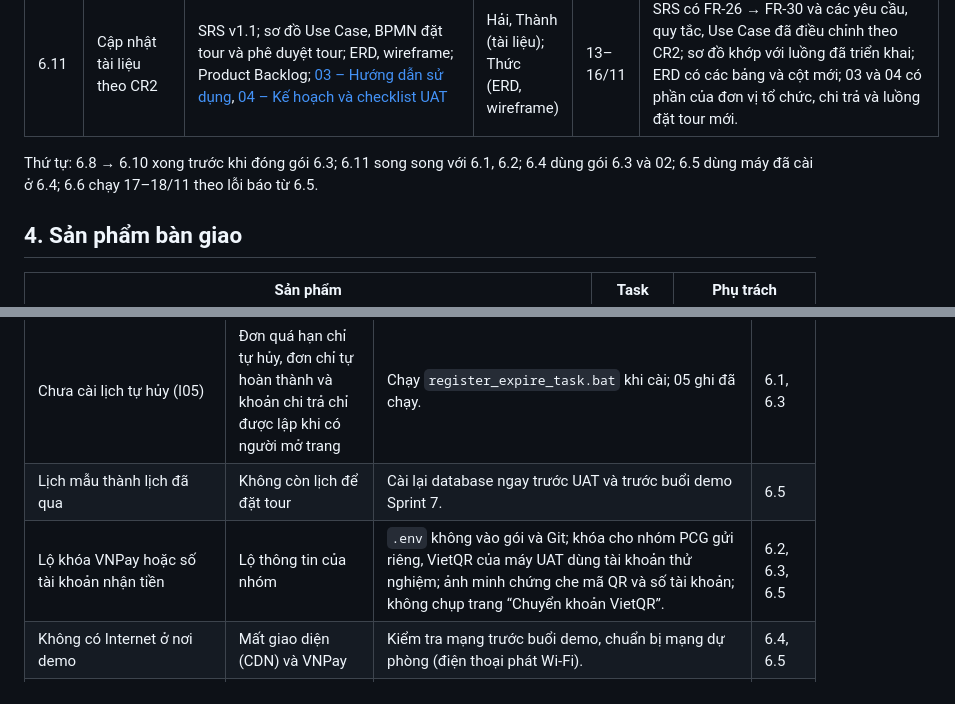
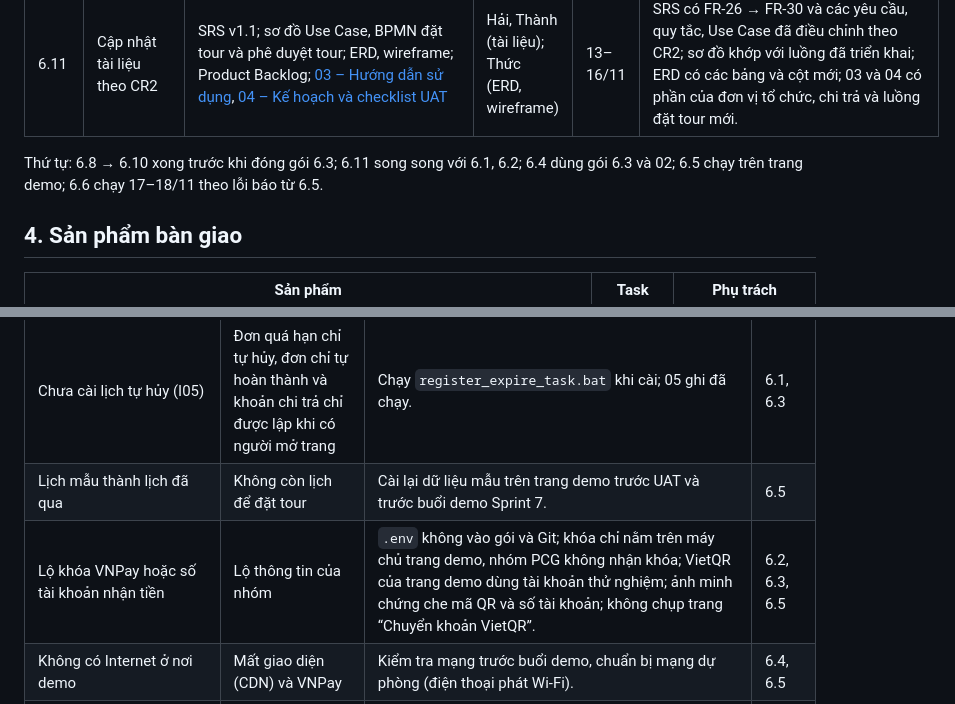
Before and after one commit to kannar04/LocalTour_Project, a Markdown page: docs/sprint6/01-ke-hoach-sprint6.md, 2 parts joined by grey strips. Rendered like a GitHub page.

```diff
--- a/docs/sprint6/01-ke-hoach-sprint6.md
+++ b/docs/sprint6/01-ke-hoach-sprint6.md
@@ -54,7 +54,7 @@ Giữ ở Product Backlog, không làm trong Sprint 6: hoàn tiền tự động
 | 6.10 | Phí dịch vụ, chi trả cho đơn vị tổ chức và thông số vận hành (CR2: FR-29, FR-30) | Trang “Chi trả đơn vị tổ chức”, “Thông số vận hành” của quản trị viên; “Doanh thu & chi trả”, “Tài khoản nhận tiền” của đơn vị; file `28`, `30`, `31` | Phong, Thức, Khôi | 13–16/11 | Mỗi lịch khởi hành đã kết thúc có một khoản chi trả: thực nhận = tiền thực thu − phí dịch vụ (tỷ lệ lưu theo từng đơn lúc đặt). Quản trị viên chỉ ghi “Đã chi trả” được khi tài khoản nhận tiền của đơn vị đã xác minh và có mã giao dịch; đơn vị đổi tài khoản thì phải xác minh lại. Khoản hoàn tiền phải được ghi “Đã hoàn tiền” trước khi lịch được lập khoản chi trả. Quản trị viên chỉnh được bốn thông số vận hành. |
 | 6.11 | Cập nhật tài liệu theo CR2 | SRS v1.1; sơ đồ Use Case, BPMN đặt tour và phê duyệt tour; ERD, wireframe; Product Backlog; [03 – Hướng dẫn sử dụng](03-huong-dan-su-dung.md), [04 – Kế hoạch và checklist UAT](04-uat-checklist.md) | Hải, Thành (tài liệu); Thức (ERD, wireframe) | 13–16/11 | SRS có FR-26 → FR-30 và các yêu cầu, quy tắc, Use Case đã điều chỉnh theo CR2; sơ đồ khớp với luồng đã triển khai; ERD có các bảng và cột mới; 03 và 04 có phần của đơn vị tổ chức, chi trả và luồng đặt tour mới. |
 
-Thứ tự: 6.8 → 6.10 xong trước khi đóng gói 6.3; 6.11 song song với 6.1, 6.2; 6.4 dùng gói 6.3 và 02; 6.5 dùng máy đã cài ở 6.4; 6.6 chạy 17–18/11 theo lỗi báo từ 6.5.
+Thứ tự: 6.8 → 6.10 xong trước khi đóng gói 6.3; 6.11 song song với 6.1, 6.2; 6.4 dùng gói 6.3 và 02; 6.5 chạy trên trang demo; 6.6 chạy 17–18/11 theo lỗi báo từ 6.5.
 
 ## 4. Sản phẩm bàn giao
 
@@ -93,8 +94,8 @@ Thứ tự: 6.8 → 6.10 xong trước khi đóng gói 6.3; 6.11 song song với
 | Cổng VNPay sandbox lỗi hoặc mạng yếu lúc demo / UAT | Không thanh toán VNPay được | Dùng VietQR + “Đối chiếu thanh toán” để có đơn đã thanh toán; ca VNPay chạy lại khi mạng ổn, ghi lý do vào Ghi chú. | 6.5 |
 | Ảnh tải lên không có trong Git (I12) | Tour hiện ảnh thay thế thay cho ảnh thật | Chép thư mục `uploads/tours/` vào gói (6.3); 6.4 kiểm tra ảnh hiện đúng trên máy mới. | 6.3, 6.4 |
 | Chưa cài lịch tự hủy (I05) | Đơn quá hạn chỉ tự hủy, đơn chỉ tự hoàn thành và khoản chi trả chỉ được lập khi có người mở trang | Chạy `register_expire_task.bat` khi cài; 05 ghi đã chạy. | 6.1, 6.3 |
-| Lịch mẫu thành lịch đã qua | Không còn lịch để đặt tour | Cài lại database ngay trước UAT và trước buổi demo Sprint 7. | 6.5 |
-| Lộ khóa VNPay hoặc số tài khoản nhận tiền | Lộ thông tin của nhóm | `.env` không vào gói và Git; khóa cho nhóm PCG gửi riêng, VietQR của máy UAT dùng tài khoản thử nghiệm; ảnh minh chứng che mã QR và số tài khoản; không chụp trang “Chuyển khoản VietQR”. | 6.2, 6.3, 6.5 |
+| Lịch mẫu thành lịch đã qua | Không còn lịch để đặt tour | Cài lại dữ liệu mẫu trên trang demo trước UAT và trước buổi demo Sprint 7. | 6.5 |
+| Lộ khóa VNPay hoặc số tài khoản nhận tiền | Lộ thông tin của nhóm | `.env` không vào gói và Git; khóa chỉ nằm trên máy chủ trang demo, nhóm PCG không nhận khóa; VietQR của trang demo dùng tài khoản thử nghiệm; ảnh minh chứng che mã QR và số tài khoản; không chụp trang “Chuyển khoản VietQR”. | 6.2, 6.3, 6.5 |
 | Không có Internet ở nơi demo | Mất giao diện (CDN) và VNPay | Kiểm tra mạng trước buổi demo, chuẩn bị mạng dự phòng (điện thoại phát Wi-Fi). | 6.4, 6.5 |
 | Chỉ có ngày 17/11 để sửa lỗi chặn, 18/11 để chạy lại | Lỗi phát hiện muộn không kịp sửa trước 19/11 | Ngày 16/11 chạy trước các ca Must của luồng chính (đặt tour → thanh toán → voucher) và báo lỗi chặn ngay trong ngày; lỗi không chặn ghi cho Sprint 7. | 6.5, 6.6 |
 | 54 ca UAT chạy trong một ngày | Không kịp chạy hết ca ngày 16/11 | Bắt đầu từ sáng; chạy các ca khác trong lúc chờ đơn hết giữ chỗ (UAT-25, UAT-26) và chờ lịch của UAT-51 kết thúc (UAT-52) theo mục 5 của 04; ca chưa chạy ghi lý do, chạy ngày 18/11. | 6.5 |
```
Also changed, not shown: other parts of docs/sprint6/01-ke-hoach-sprint6.md (+11 -10 lines), docs/sprint6/03-huong-dan-su-dung.md (+9 -9 lines), docs/sprint6/04-uat-checklist.md (+25 -24 lines).
